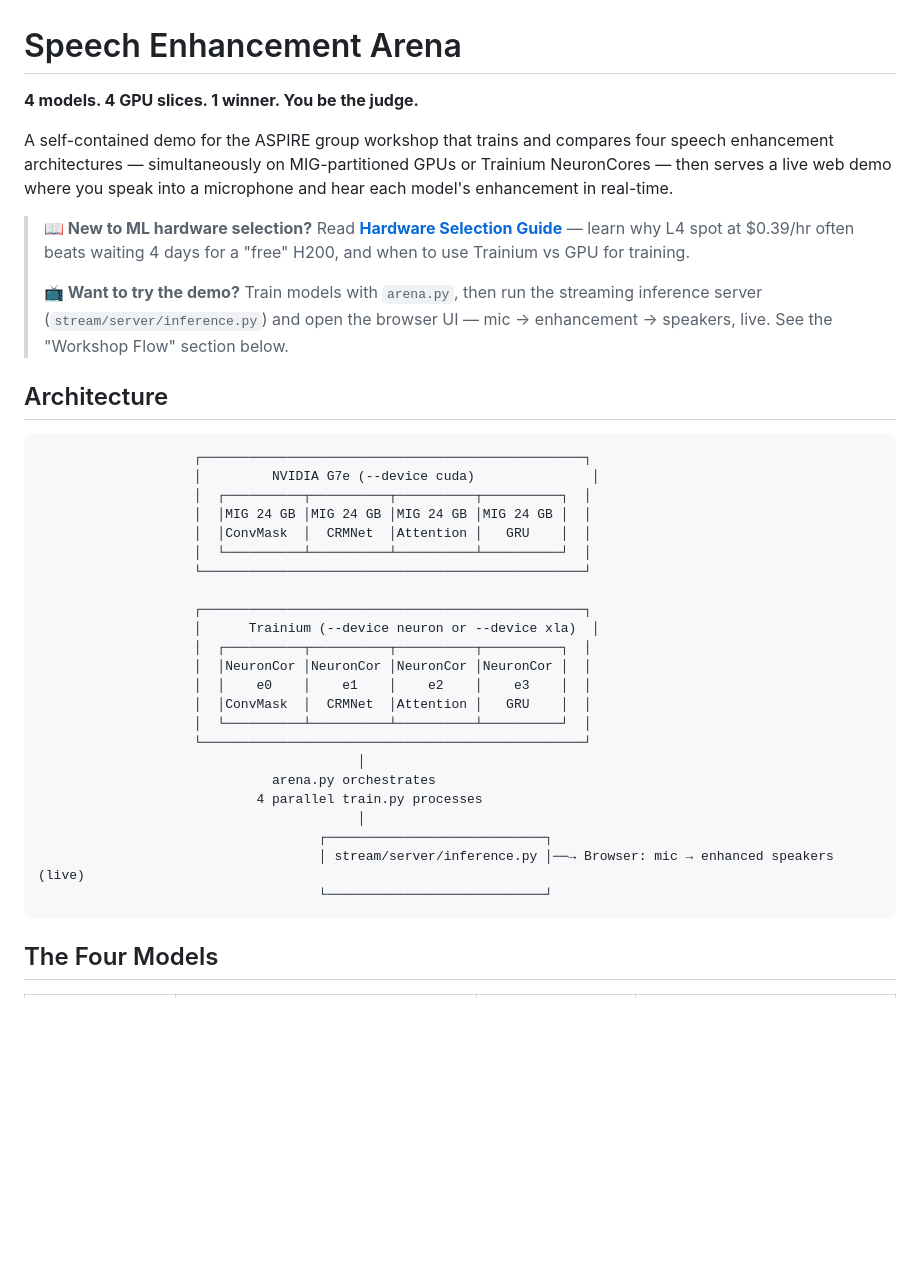
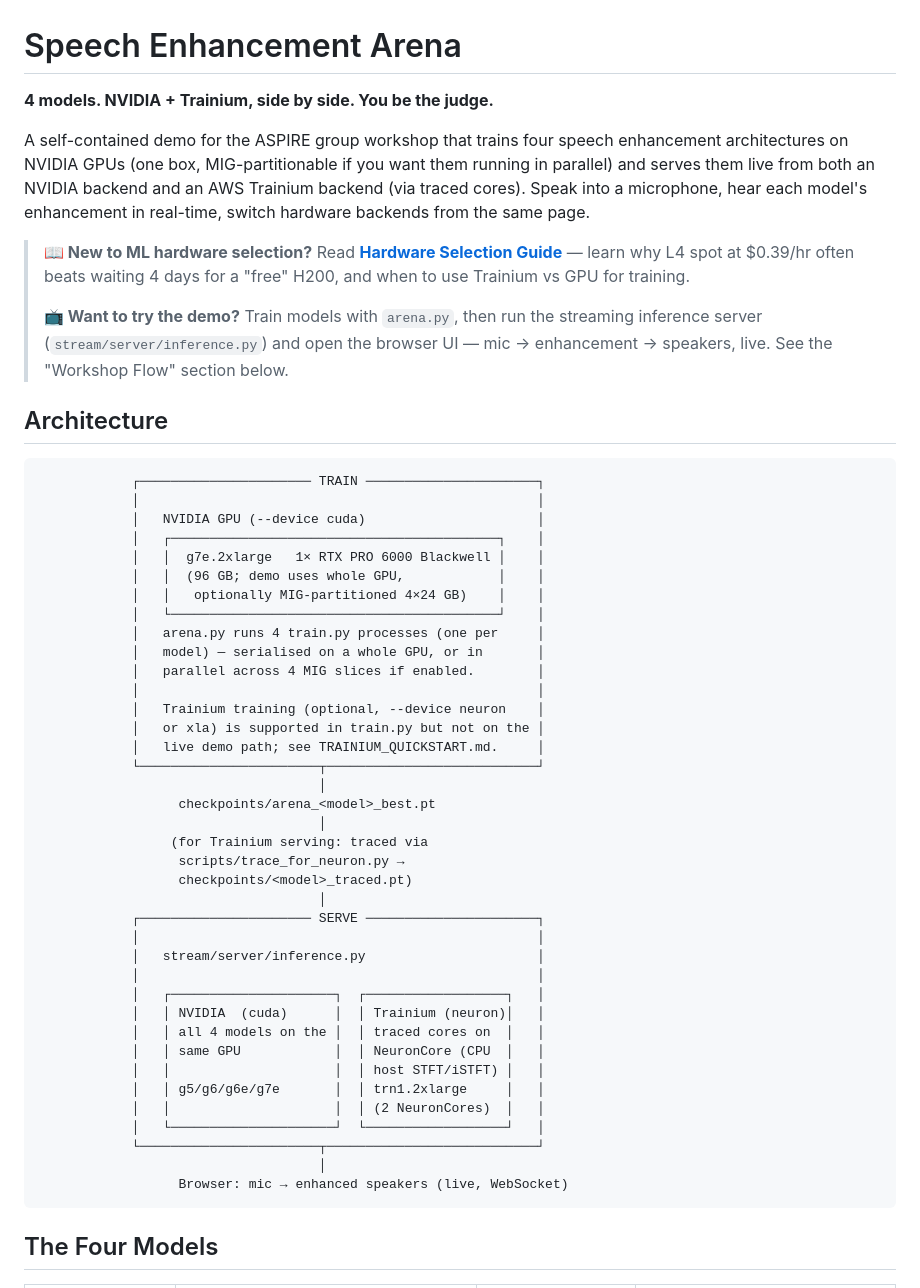
Before and after one commit to scttfrdmn/speech-enhancement-arena, a Markdown page: README.md, the part around the change. Drawn GitHub-style; blank space fills up the shorter version.

Commit message:
docs: fix architecture diagram to reflect reality (TRAIN vs SERVE)
Replace the side-by-side "GPU MIG vs Trainium NeuronCores" depiction that
implied four-NeuronCore parallel training on trn1 (only true for the .32xlarge,
not .2xlarge) with a clearer TRAIN→SERVE split: train on a whole g7e GPU
(MIG-partitionable if desired), then serve via either CUDA or via traced cores
on the trn1's 2 NeuronCores. Also drop the "4 GPU slices" tagline and rewrite
the lead paragraph to match.

````diff
--- a/README.md
+++ b/README.md
@@ -1,8 +1,8 @@
 # Speech Enhancement Arena
 
-**4 models. 4 GPU slices. 1 winner. You be the judge.**
+**4 models. NVIDIA + Trainium, side by side. You be the judge.**
 
-A self-contained demo for the ASPIRE group workshop that trains and compares four speech enhancement architectures — simultaneously on MIG-partitioned GPUs or Trainium NeuronCores — then serves a live web demo where you speak into a microphone and hear each model's enhancement in real-time.
+A self-contained demo for the ASPIRE group workshop that trains four speech enhancement architectures on NVIDIA GPUs (one box, MIG-partitionable if you want them running in parallel) and serves them live from both an NVIDIA backend and an AWS Trainium backend (via traced cores). Speak into a microphone, hear each model's enhancement in real-time, switch hardware backends from the same page.
 
 > **📖 New to ML hardware selection?** Read [**Hardware Selection Guide**](docs/HARDWARE_SELECTION.md) — learn why L4 spot at $0.39/hr often beats waiting 4 days for a "free" H200, and when to use Trainium vs GPU for training.
 >
@@ -11,29 +11,44 @@ A self-contained demo for the ASPIRE group workshop that trains and compares fou
 ## Architecture
 
 ```
-                    ┌─────────────────────────────────────────────────┐
-                    │         NVIDIA G7e (--device cuda)               │
-                    │  ┌──────────┬──────────┬──────────┬──────────┐  │
-                    │  │MIG 24 GB │MIG 24 GB │MIG 24 GB │MIG 24 GB │  │
-                    │  │ConvMask  │  CRMNet  │Attention │   GRU    │  │
-                    │  └──────────┴──────────┴──────────┴──────────┘  │
-                    └─────────────────────────────────────────────────┘
-
-                    ┌─────────────────────────────────────────────────┐
-                    │      Trainium (--device neuron or --device xla)  │
-                    │  ┌──────────┬──────────┬──────────┬──────────┐  │
-                    │  │NeuronCor │NeuronCor │NeuronCor │NeuronCor │  │
-                    │  │    e0    │    e1    │    e2    │    e3    │  │
-                    │  │ConvMask  │  CRMNet  │Attention │   GRU    │  │
-                    │  └──────────┴──────────┴──────────┴──────────┘  │
-                    └─────────────────────────────────────────────────┘
-                                         │
-                              arena.py orchestrates
-                            4 parallel train.py processes
-                                         │
-                                    ┌────────────────────────────┐
-                                    │ stream/server/inference.py │──→ Browser: mic → enhanced speakers (live)
-                                    └────────────────────────────┘
+            ┌────────────────────── TRAIN ──────────────────────┐
+            │                                                   │
+            │   NVIDIA GPU (--device cuda)                      │
+            │   ┌──────────────────────────────────────────┐    │
+            │   │  g7e.2xlarge   1× RTX PRO 6000 Blackwell │    │
+            │   │  (96 GB; demo uses whole GPU,            │    │
+            │   │   optionally MIG-partitioned 4×24 GB)    │    │
+            │   └──────────────────────────────────────────┘    │
+            │   arena.py runs 4 train.py processes (one per     │
+            │   model) — serialised on a whole GPU, or in       │
+            │   parallel across 4 MIG slices if enabled.        │
+            │                                                   │
+            │   Trainium training (optional, --device neuron    │
+            │   or xla) is supported in train.py but not on the │
+            │   live demo path; see TRAINIUM_QUICKSTART.md.     │
+            └───────────────────────┬───────────────────────────┘
+                                    │
+                  checkpoints/arena_<model>_best.pt
+                                    │
+                 (for Trainium serving: traced via
+                  scripts/trace_for_neuron.py →
+                  checkpoints/<model>_traced.pt)
+                                    │
+            ┌────────────────────── SERVE ──────────────────────┐
+            │                                                   │
+            │   stream/server/inference.py                      │
+            │                                                   │
+            │   ┌─────────────────────┐  ┌──────────────────┐   │
+            │   │ NVIDIA  (cuda)      │  │ Trainium (neuron)│   │
+            │   │ all 4 models on the │  │ traced cores on  │   │
+            │   │ same GPU            │  │ NeuronCore (CPU  │   │
+            │   │                     │  │ host STFT/iSTFT) │   │
+            │   │ g5/g6/g6e/g7e       │  │ trn1.2xlarge     │   │
+            │   │                     │  │ (2 NeuronCores)  │   │
+            │   └─────────────────────┘  └──────────────────┘   │
+            └───────────────────────┬───────────────────────────┘
+                                    │
+                  Browser: mic → enhanced speakers (live, WebSocket)
 ```
 
 ## The Four Models
````
